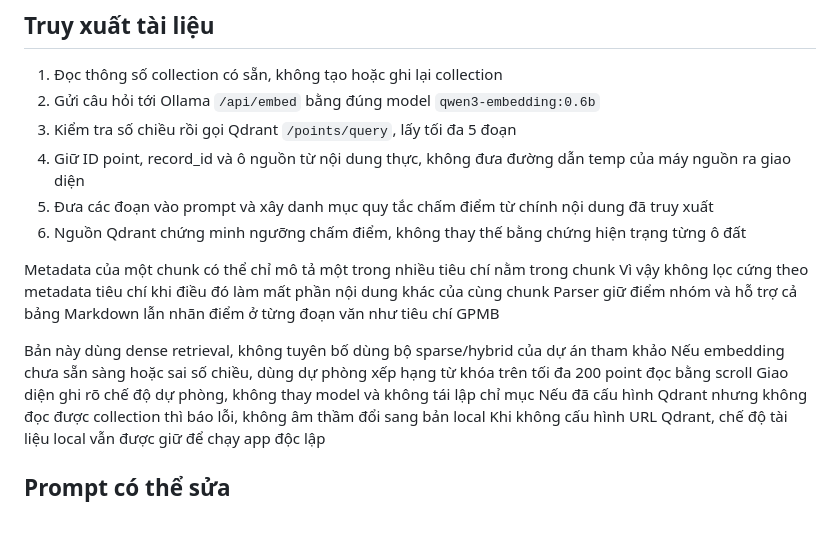
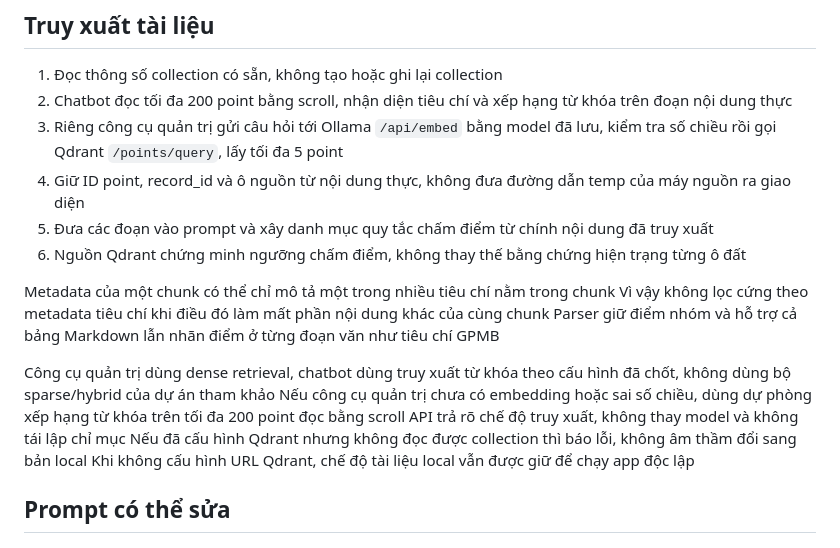
Before and after one commit to NguyenKhoa1290/MapPredictApp, a Markdown page: docs/AI_SERVICE_QDRANT.md, the part around the change. GitHub-like rendering; blank space fills up the shorter version.

Commit message:
Clarify chatbot and admin retrieval modes in operating guide

```diff
--- a/docs/AI_SERVICE_QDRANT.md
+++ b/docs/AI_SERVICE_QDRANT.md
@@ -56,8 +56,8 @@ Không nạp pandas và scikit-learn trong tiến trình AI chỉ để đọc C
 ## Truy xuất tài liệu
 
 1. Đọc thông số collection có sẵn, không tạo hoặc ghi lại collection
-2. Gửi câu hỏi tới Ollama `/api/embed` bằng đúng model `qwen3-embedding:0.6b`
-3. Kiểm tra số chiều rồi gọi Qdrant `/points/query`, lấy tối đa 5 đoạn
+2. Chatbot đọc tối đa 200 point bằng scroll, nhận diện tiêu chí và xếp hạng từ khóa trên đoạn nội dung thực
+3. Riêng công cụ quản trị gửi câu hỏi tới Ollama `/api/embed` bằng model đã lưu, kiểm tra số chiều rồi gọi Qdrant `/points/query`, lấy tối đa 5 point
 4. Giữ ID point, record_id và ô nguồn từ nội dung thực, không đưa đường dẫn temp của máy nguồn ra giao diện
 5. Đưa các đoạn vào prompt và xây danh mục quy tắc chấm điểm từ chính nội dung đã truy xuất
 6. Nguồn Qdrant chứng minh ngưỡng chấm điểm, không thay thế bằng chứng hiện trạng từng ô đất
@@ -66,9 +66,9 @@ Metadata của một chunk có thể chỉ mô tả một trong nhiều tiêu ch
 Vì vậy không lọc cứng theo metadata tiêu chí khi điều đó làm mất phần nội dung khác của cùng chunk
 Parser giữ điểm nhóm và hỗ trợ cả bảng Markdown lẫn nhãn điểm ở từng đoạn văn như tiêu chí GPMB
 
-Bản này dùng dense retrieval, không tuyên bố dùng bộ sparse/hybrid của dự án tham khảo
-Nếu embedding chưa sẵn sàng hoặc sai số chiều, dùng dự phòng xếp hạng từ khóa trên tối đa 200 point đọc bằng scroll
-Giao diện ghi rõ chế độ dự phòng, không thay model và không tái lập chỉ mục
+Công cụ quản trị dùng dense retrieval, chatbot dùng truy xuất từ khóa theo cấu hình đã chốt, không dùng bộ sparse/hybrid của dự án tham khảo
+Nếu công cụ quản trị chưa có embedding hoặc sai số chiều, dùng dự phòng xếp hạng từ khóa trên tối đa 200 point đọc bằng scroll
+API trả rõ chế độ truy xuất, không thay model và không tái lập chỉ mục
 Nếu đã cấu hình Qdrant nhưng không đọc được collection thì báo lỗi, không âm thầm đổi sang bản local
 Khi không cấu hình URL Qdrant, chế độ tài liệu local vẫn được giữ để chạy app độc lập
 
```
